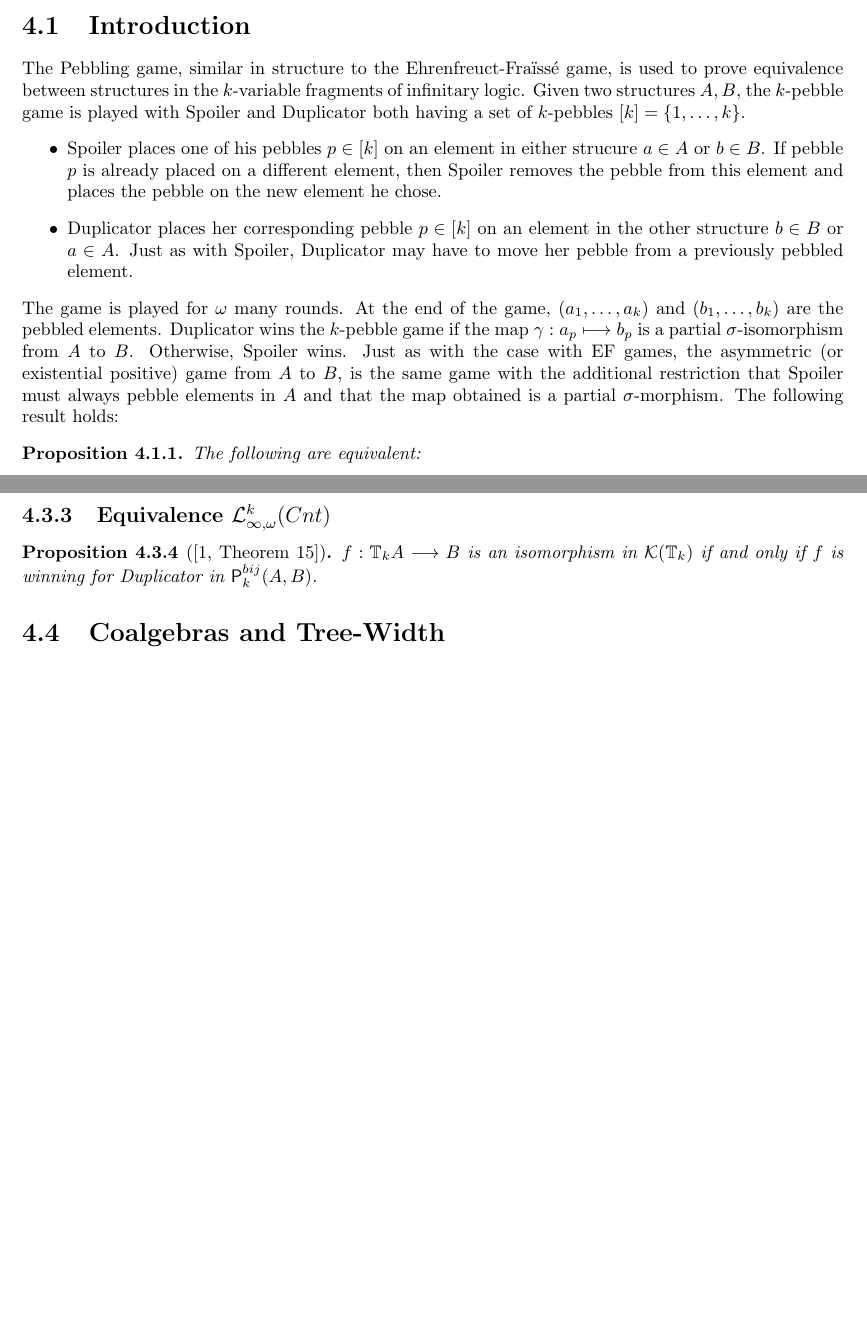
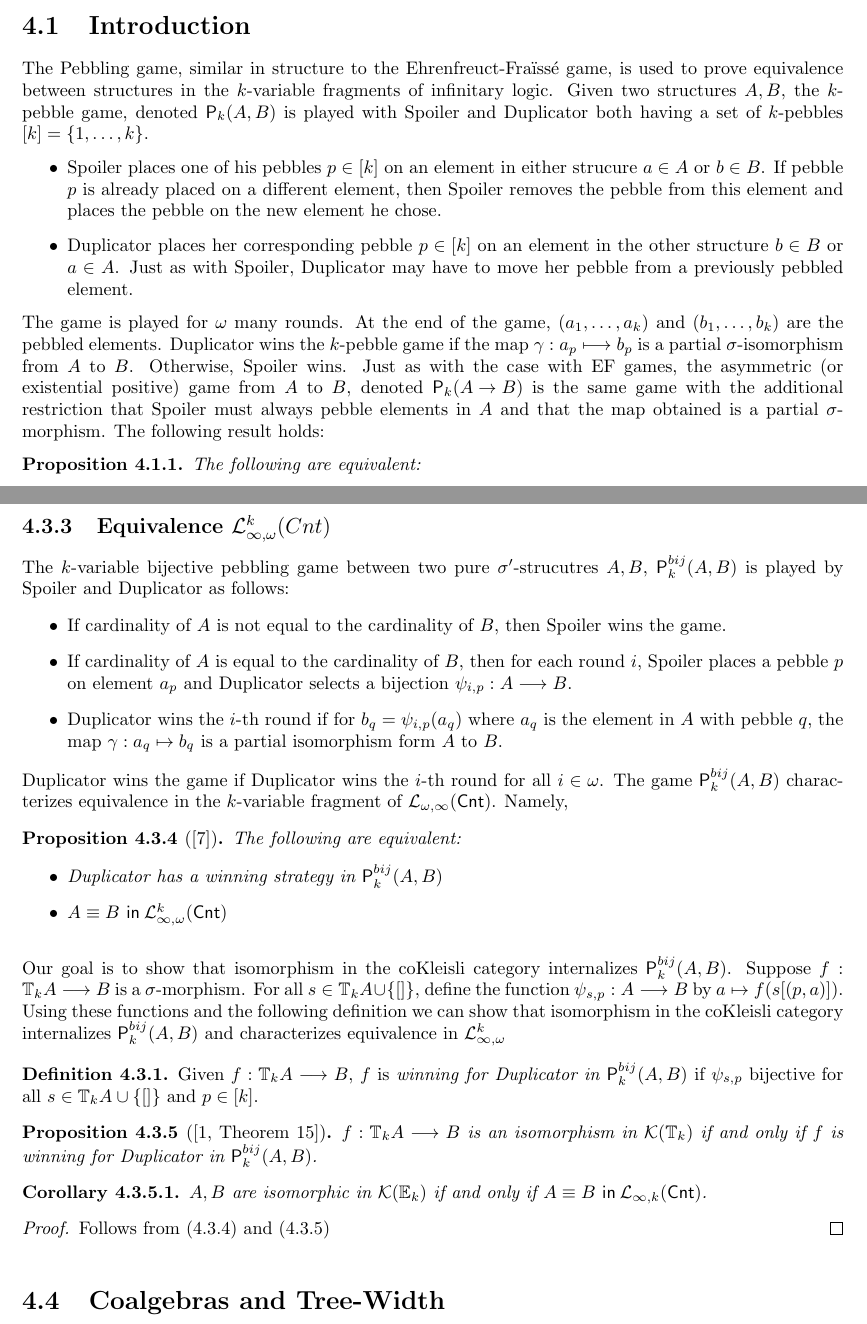
Before and after one commit to nihils/GameComonadsInFiniteModelTheory, a LaTeX thesis (main.tex, which reads chapter4.tex): two parts of pages 27 and 32 of 48, joined at a grey line, cut so that both start at the same text, the shorter picture padded with empty space. Compiled offline with pdfLaTeX.

Commit message:
made more use of the game notations

```diff
--- a/chapter4.tex
+++ b/chapter4.tex
@@ -1,15 +1,15 @@
 \chapter{Pebbling Comonad}
 \section{Introduction}
-The Pebbling game, similar in structure to the Ehrenfreuct-{\Fraisse} game, is used to prove equivalence between structures in the $k$-variable fragments of infinitary logic. Given two structures $A,B$, the $k$-pebble game is played with Spoiler and Duplicator both having a set of $k$-pebbles $[k] = \{1,\dots,k\}$.
+The Pebbling game, similar in structure to the Ehrenfreuct-{\Fraisse} game, is used to prove equivalence between structures in the $k$-variable fragments of infinitary logic. Given two structures $A,B$, the $k$-pebble game, denoted $\pgameSym{k}{A}{B}$ is played with Spoiler and Duplicator both having a set of $k$-pebbles $[k] = \{1,\dots,k\}$.
 \begin{itemize}
 \item Spoiler places one of his pebbles $p \in [k]$ on an element in either strucure $a \in A$ or $b \in B$. If pebble $p$ is already placed on a different element, then Spoiler removes the pebble from this element and places the pebble on the new element he chose.
 \item Duplicator places her corresponding pebble $p \in [k]$ on an element in the other structure $b \in B$ or $a \in A$. Just as with Spoiler, Duplicator may have to move her pebble from a previously pebbled element.
 \end{itemize}
-The game is played for $\omega$ many rounds. At the end of the game, $(a_{1},\dots,a_{k})$ and $(b_{1},\dots,b_{k})$ are the pebbled elements. Duplicator wins the $k$-pebble game if the map $\gamma:a_{p} \longmapsto b_{p}$ is a partial $\sigma$-isomorphism from $A$ to $B$. Otherwise, Spoiler wins. Just as with the case with EF games, the asymmetric (or existential positive) game from $A$ to $B$, is the same game with the additional restriction that Spoiler must always pebble elements in $A$ and that the map obtained is a partial $\sigma$-morphism. The following result holds:
+The game is played for $\omega$ many rounds. At the end of the game, $(a_{1},\dots,a_{k})$ and $(b_{1},\dots,b_{k})$ are the pebbled elements. Duplicator wins the $k$-pebble game if the map $\gamma:a_{p} \longmapsto b_{p}$ is a partial $\sigma$-isomorphism from $A$ to $B$. Otherwise, Spoiler wins. Just as with the case with EF games, the asymmetric (or existential positive) game from $A$ to $B$, denoted $\pgame{k}{A}{B}$ is the same game with the additional restriction that Spoiler must always pebble elements in $A$ and that the map obtained is a partial $\sigma$-morphism. The following result holds:
 \begin{prop}
 The following are equivalent:
 \begin{itemize}
-\item Duplicator has a winning strategy in the symmetric $k$-pebble game
+\item Duplicator has a winning strategy in $\pgameSym{k}{A}{B}$
 \item $\equivL{A}{B}{\mathcal{L}^{k}_{\infty,\omega}}$, i.e. for every $\phi \in \mathcal{L}^{k}_{\infty,\omega}$, $A \vDash \phi \Leftrightarrow B \vDash \phi$
 \end{itemize}
 \end{prop}
@@ -203,8 +203,34 @@ Recall definition (\ref{defn:equivLogic}) and apply above corollary (\ref{cor:fo
 \end{thm}
 \subsection{Equivalence $\mathcal{L}^{k}_{\infty,\omega}$}
 \subsection{Equivalence $\mathcal{L}^{k}_{\infty,\omega}(Cnt)$}
+The $k$-variable bijective pebbling game between two pure $\sigma'$-strucutres $A,B$, $\pgameBij{k}{A}{B}$ is played by Spoiler and Duplicator as follows:
+\begin{itemize}
+\item If cardinality of $A$ is not equal to the cardinality of $B$, then Spoiler wins the game.
+\item If cardinality of $A$ is equal to the cardinality of $B$, then for each round $i$, Spoiler places a pebble $p$ on element $a_{p}$ and Duplicator selects a bijection $\psi_{i,p}:A \longrightarrow B$.
+\item Duplicator wins the $i$-th round if for $b_{q} = \psi_{i,p}(a_{q})$ where $a_{q}$ is the element in $A$ with pebble $q$, the map $\gamma:a_{q} \mapsto b_{q}$ is a partial isomorphism form $A$ to $B$.
+\end{itemize}
+Duplicator wins the game if Duplicator wins the $i$-th round for all $i \in \omega$. The game $\pgameBij{k}{A}{B}$ characterizes equivalence in the $k$-variable fragment of $\mathcal{L}_{\omega,\infty}(\mathsf{Cnt})$. Namely,
+\begin{prop}[{\cite{Hella1996}}]
+The following are equivalent:
+\begin{itemize}
+\item Duplicator has a winning strategy in $\pgameBij{k}{A}{B}$
+\item $\equivL{A}{B}{\mathcal{L}^{k}_{\infty,\omega}(\mathsf{Cnt})}$
+\end{itemize}
+\label{prop:bijToSyntaxP}
+\end{prop}
+Our goal is to show that isomorphism in the coKleisli category internalizes $\pgameBij{k}{A}{B}$. Suppose $f:\pcomonad{k}{A} \longrightarrow B$ is a $\sigma$-morphism. For all $s \in \pcomonad{k}{A} \cup \{[]\}$, define the function $\psi_{s,p}:A \longrightarrow B$ by $a \mapsto f(s[(p,a)])$. Using these functions and the following definition we can show that isomorphism in the coKleisli category internalizes $\pgameBij{k}{A}{B}$ and characterizes equivalence in $\mathcal{L}^{k}_{\infty,\omega}$
+\begin{defn}
+Given $f:\pcomonad{k}{A} \longrightarrow B$, $f$ is \textit{winning for Duplicator in $\pgameBij{k}{A}{B}$} if $\psi_{s,p}$ bijective for all $s \in \pcomonad{k}{A} \cup \{[]\}$ and $p \in [k]$.
+\end{defn}
 \begin{prop}[{\cite[Theorem 15]{Abramsky2017}}]
 $f:\pcomonad{k}{A} \longrightarrow B$ is an isomorphism in $\mathcal{K}(\pcomonad{k}{})$ if and only if $f$ is winning for Duplicator in $\pgameBij{k}{A}{B}$.
+\begin{cor}
+$A,B$ are isomorphic in $\mathcal{K}(\efcomonad{k}{})$ if and only if $\equivL{A}{B}{\mathcal{L}_{\infty,k}(\mathsf{Cnt})}$.
+\begin{proof}
+Follows from (\ref{prop:bijToSyntaxP}) and (\ref{prop:bijP})
+\end{proof}
+\end{cor}
+\label{prop:bijP}
 \end{prop}
 \section{Coalgebras and Tree-Width}
 In this chapter, we give another proof of the result \cite[Theorem 23]{Abramsky2017} characterizing tree-width of a structure in terms of coalgebras $\alpha:A \longrightarrow \pcomonad{k}{A}$. The are many equivalent ways to define the notion of tree-width for a $\sigma$-structure $A$. We use the one given \cite{Parra1997} in terms of chordal completions. This proof combines basic facts about chordal graphs and the correspondence in \cite[Theorem 6]{Abramsky2017}. It has a very similar structure to the proof of (\ref{cor:treeDepth}) and exposes the similarity between $\efcomonad{k}{}$ and $\pcomonad{k}{}$.
```
Also changed, not shown: chapter3.tex (+5 -5 lines), chapter5.tex (+5 -5 lines), chapter6.tex (+3 -4 lines), main.tex (+1 -0 lines), chapter4.tex (2 more changed lines).
